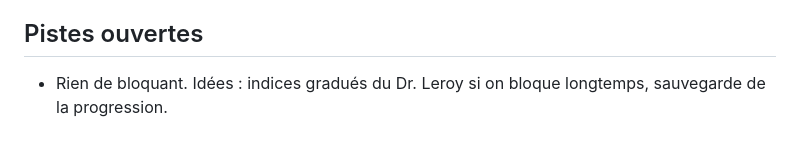
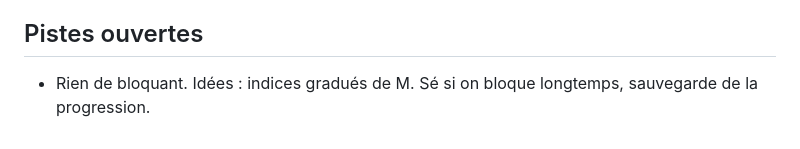
Before and after one commit to kevm29/LabEscape, a Markdown page: SCENARIO.md, the part around the change. Drawn GitHub-style.

Commit message:
Scénario : M. Sé dans les pistes ouvertes
Co-Authored-By: Claude Opus 5.5 <noreply@anthropic.com>
Claude-Session: https://claude.ai/code/session_01RjHb2NZ2rxGsNJRxfhhmyX

```diff
--- a/SCENARIO.md
+++ b/SCENARIO.md
@@ -42,4 +42,4 @@ Tom, le doctorant, est tombé malade avant d'avoir fini ses manips. Le joueur es
 - Les vitres d'une machine (PipetBot, hotte) comptent comme la machine : on ne peut plus « poser » un objet derrière par erreur.
 
 ## Pistes ouvertes
-- Rien de bloquant. Idées : indices gradués du Dr. Leroy si on bloque longtemps, sauvegarde de la progression.
+- Rien de bloquant. Idées : indices gradués de M. Sé si on bloque longtemps, sauvegarde de la progression.
```
